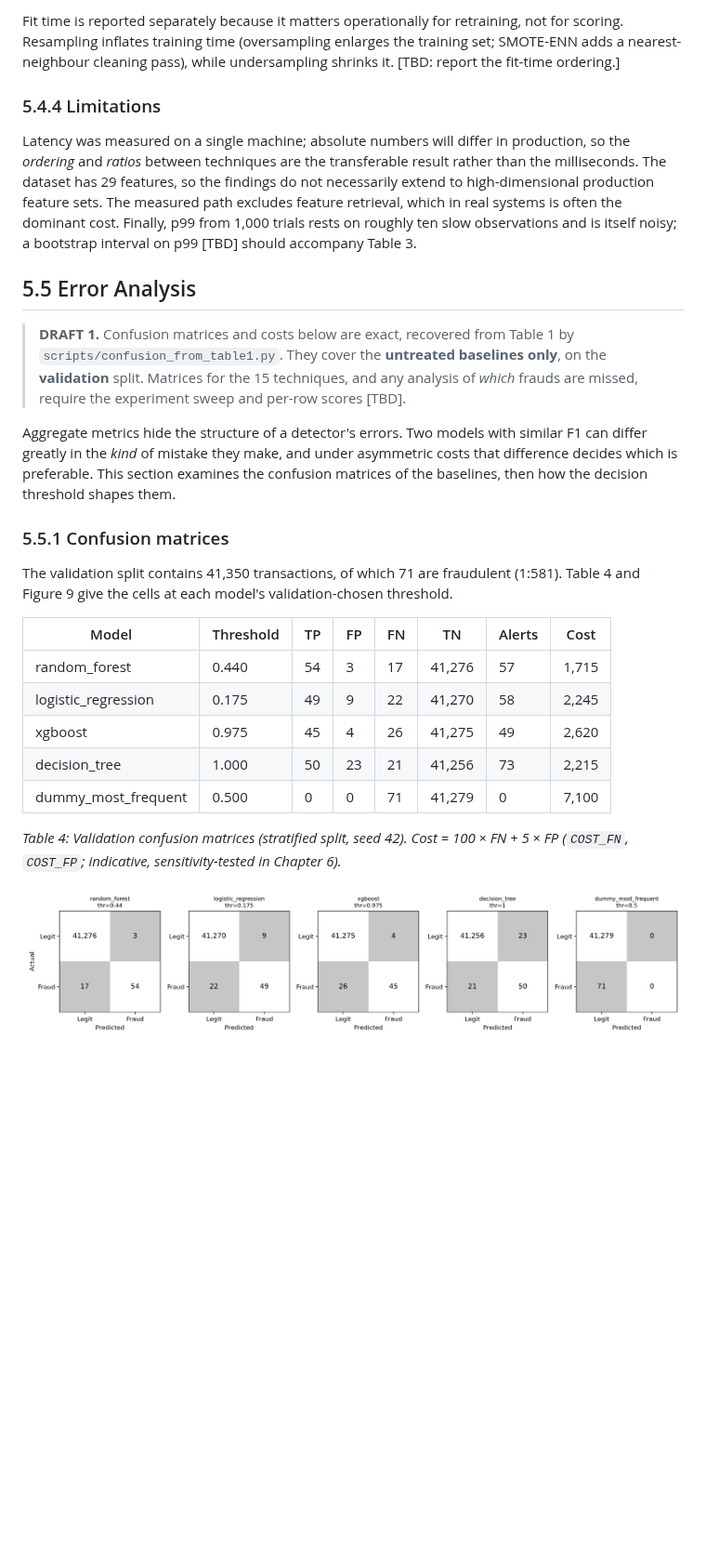
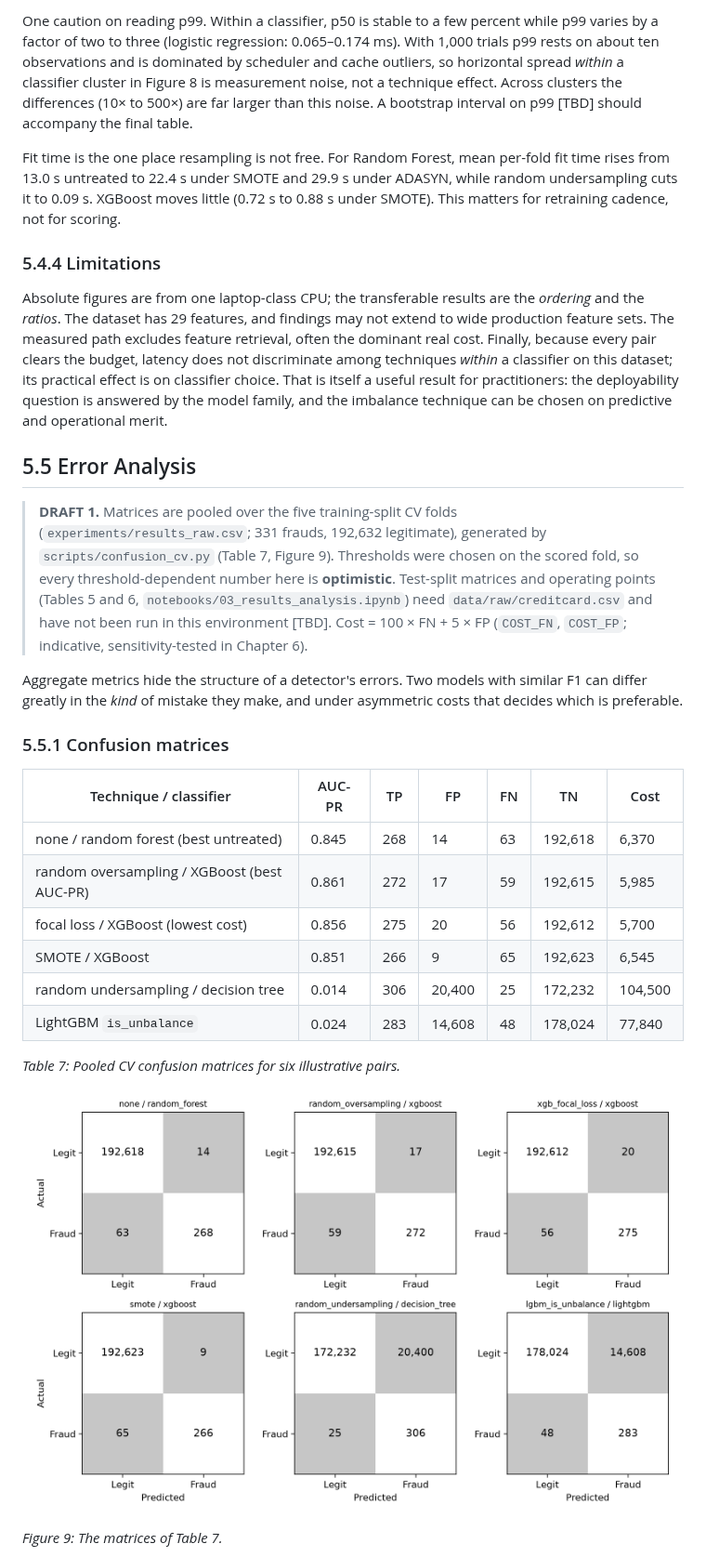
Before and after one commit to aunabdi1993/fraud-detection-imbalance, a Markdown page: dissertation/chapters/ch5_results.md, the part around one of its changes. Shown at 93% size. Drawn GitHub-style; pictures changed too: dissertation/figures/fig9_confusion_cv.png (added), dissertation/figures/fig_confusion_baselines.png (deleted); blank space fills up the shorter version.

```diff
--- a/dissertation/chapters/ch5_results.md
+++ b/dissertation/chapters/ch5_results.md
@@ -48,29 +48,32 @@ If the measurements support this, the practical conclusion is sharp: resampling
 
-Fit time is reported separately because it matters operationally for retraining, not for scoring. Resampling inflates training time (oversampling enlarges the training set; SMOTE-ENN adds a nearest-neighbour cleaning pass), while undersampling shrinks it. [TBD: report the fit-time ordering.]
+One caution on reading p99. Within a classifier, p50 is stable to a few percent while p99 varies by a factor of two to three (logistic regression: 0.065–0.174 ms). With 1,000 trials p99 rests on about ten observations and is dominated by scheduler and cache outliers, so horizontal spread *within* a classifier cluster in Figure 8 is measurement noise, not a technique effect. Across clusters the differences (10× to 500×) are far larger than this noise. A bootstrap interval on p99 [TBD] should accompany the final table.
+
+Fit time is the one place resampling is not free. For Random Forest, mean per-fold fit time rises from 13.0 s untreated to 22.4 s under SMOTE and 29.9 s under ADASYN, while random undersampling cuts it to 0.09 s. XGBoost moves little (0.72 s to 0.88 s under SMOTE). This matters for retraining cadence, not for scoring.
 
 ### 5.4.4 Limitations
 
-Latency was measured on a single machine; absolute numbers will differ in production, so the *ordering* and *ratios* between techniques are the transferable result rather than the milliseconds. The dataset has 29 features, so the findings do not necessarily extend to high-dimensional production feature sets. The measured path excludes feature retrieval, which in real systems is often the dominant cost. Finally, p99 from 1,000 trials rests on roughly ten slow observations and is itself noisy; a bootstrap interval on p99 [TBD] should accompany Table 3.
+Absolute figures are from one laptop-class CPU; the transferable results are the *ordering* and the *ratios*. The dataset has 29 features, and findings may not extend to wide production feature sets. The measured path excludes feature retrieval, often the dominant real cost. Finally, because every pair clears the budget, latency does not discriminate among techniques *within* a classifier on this dataset; its practical effect is on classifier choice. That is itself a useful result for practitioners: the deployability question is answered by the model family, and the imbalance technique can be chosen on predictive and operational merit.
 
 ## 5.5 Error Analysis
 
-> **DRAFT 1.** Confusion matrices and costs below are exact, recovered from Table 1 by `scripts/confusion_from_table1.py`. They cover the **untreated baselines only**, on the **validation** split. Matrices for the 15 techniques, and any analysis of *which* frauds are missed, require the experiment sweep and per-row scores [TBD].
+> **DRAFT 1.** Matrices are pooled over the five training-split CV folds (`experiments/results_raw.csv`; 331 frauds, 192,632 legitimate), generated by `scripts/confusion_cv.py` (Table 7, Figure 9). Thresholds were chosen on the scored fold, so every threshold-dependent number here is **optimistic**. Test-split matrices and operating points (Tables 5 and 6, `notebooks/03_results_analysis.ipynb`) need `data/raw/creditcard.csv` and have not been run in this environment [TBD]. Cost = 100 × FN + 5 × FP (`COST_FN`, `COST_FP`; indicative, sensitivity-tested in Chapter 6).
 
-Aggregate metrics hide the structure of a detector's errors. Two models with similar F1 can differ greatly in the *kind* of mistake they make, and under asymmetric costs that difference decides which is preferable. This section examines the confusion matrices of the baselines, then how the decision threshold shapes them.
+Aggregate metrics hide the structure of a detector's errors. Two models with similar F1 can differ greatly in the *kind* of mistake they make, and under asymmetric costs that decides which is preferable.
 
 ### 5.5.1 Confusion matrices
 
-The validation split contains 41,350 transactions, of which 71 are fraudulent (1:581). Table 4 and Figure 9 give the cells at each model's validation-chosen threshold.
+| Technique / classifier | AUC-PR | TP | FP | FN | TN | Cost |
+|---|---|---|---|---|---|---|
+| none / random forest (best untreated) | 0.845 | 268 | 14 | 63 | 192,618 | 6,370 |
+| random oversampling / XGBoost (best AUC-PR) | 0.861 | 272 | 17 | 59 | 192,615 | 5,985 |
+| focal loss / XGBoost (lowest cost) | 0.856 | 275 | 20 | 56 | 192,612 | 5,700 |
+| SMOTE / XGBoost | 0.851 | 266 | 9 | 65 | 192,623 | 6,545 |
+| random undersampling / decision tree | 0.014 | 306 | 20,400 | 25 | 172,232 | 104,500 |
+| LightGBM `is_unbalance` | 0.024 | 283 | 14,608 | 48 | 178,024 | 77,840 |
 
-| Model | Threshold | TP | FP | FN | TN | Alerts | Cost |
-|---|---|---|---|---|---|---|---|
-| random_forest | 0.440 | 54 | 3 | 17 | 41,276 | 57 | 1,715 |
-| logistic_regression | 0.175 | 49 | 9 | 22 | 41,270 | 58 | 2,245 |
-| xgboost | 0.975 | 45 | 4 | 26 | 41,275 | 49 | 2,620 |
-| decision_tree | 1.000 | 50 | 23 | 21 | 41,256 | 73 | 2,215 |
-| dummy_most_frequent | 0.500 | 0 | 0 | 71 | 41,279 | 0 | 7,100 |
+*Table 7: Pooled CV confusion matrices for six illustrative pairs.*
 
-*Table 4: Validation confusion matrices (stratified split, seed 42). Cost = 100 × FN + 5 × FP (`COST_FN`, `COST_FP`; indicative, sensitivity-tested in Chapter 6).*
+![Figure 9](../figures/fig9_confusion_cv.png)
 
-![Figure 9](../figures/fig_confusion_baselines.png)
+*Figure 9: The matrices of Table 7.*
 
```
Also changed, not shown: other parts of dissertation/chapters/ch5_results.md (+23 -28 lines), dissertation/figures/fig8_auc_pr_vs_latency.png (added), 7 other files.
